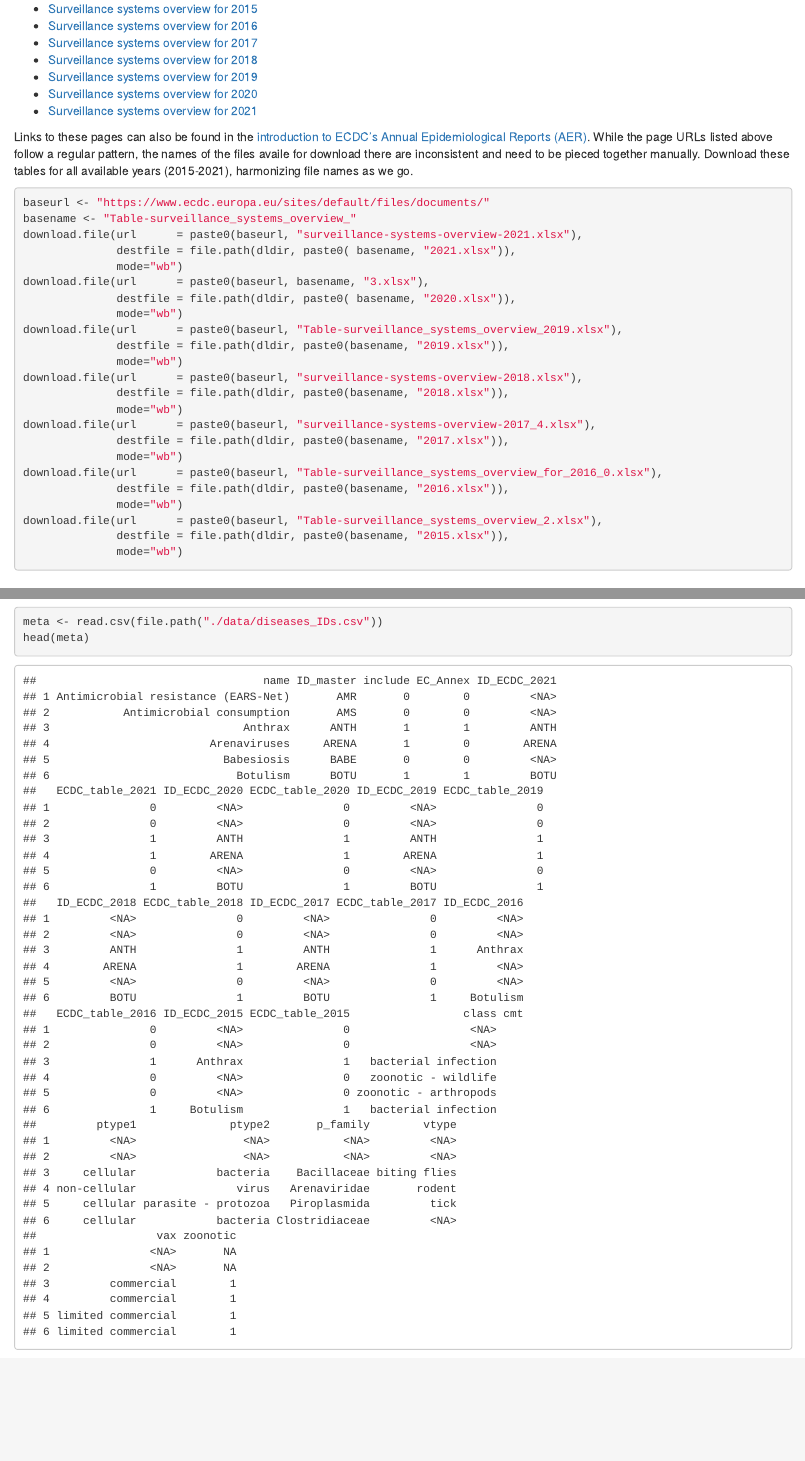
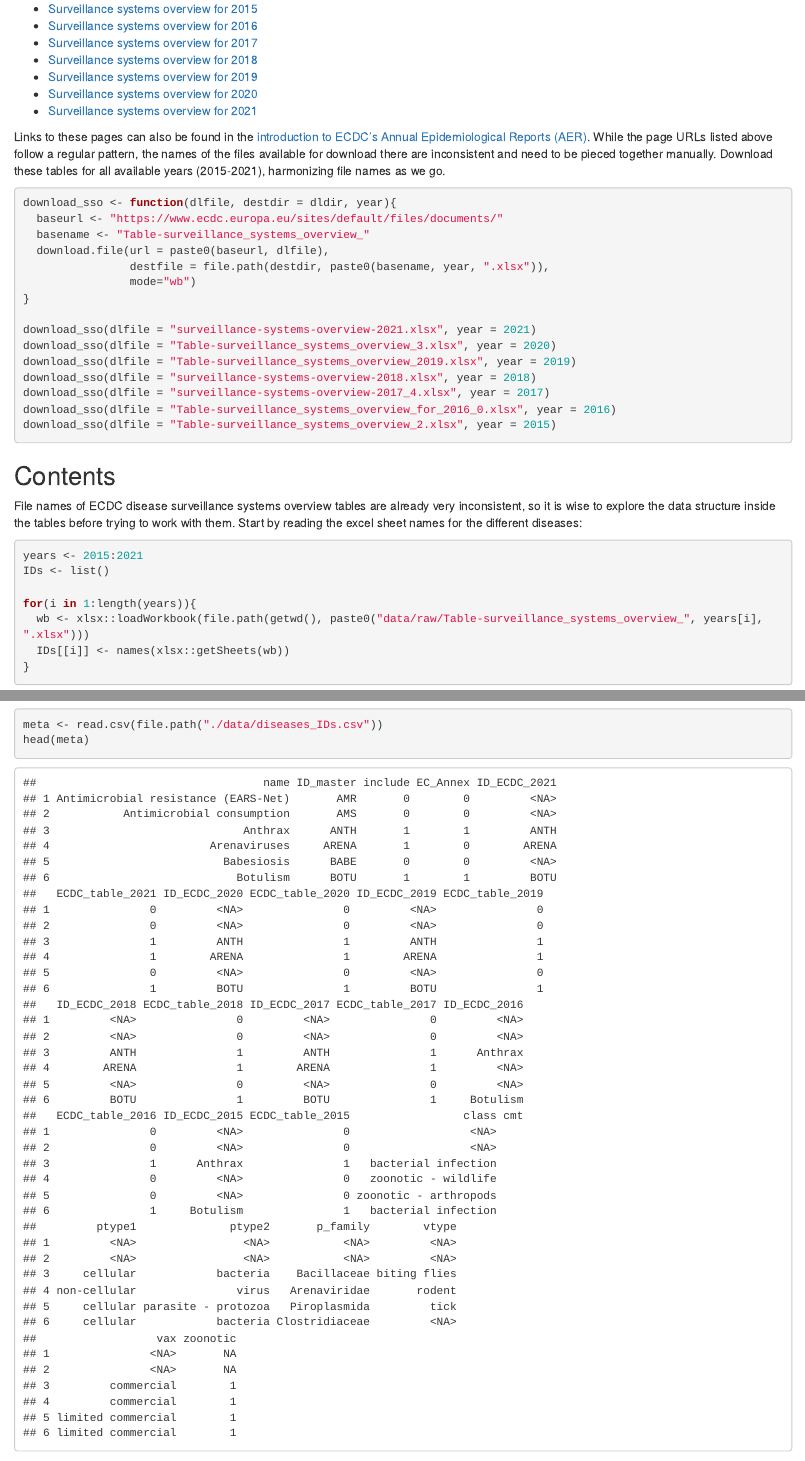
Before and after one commit to nbtjaden/ENDIG, an R Markdown document (01_get_data.rmd): the page in a window 1100 px wide, from 900 px down, and a second part further down, joined at a grey line. Rendered offline with R 4.5, knitr and Pandoc, with nearby package versions; some code elsewhere in the file could not run offline.

Commit message:
helper function for SSO tables download

````diff
--- a/01_get_data.rmd
+++ b/01_get_data.rmd
@@ -64,32 +64,24 @@ There is no central download page for ECDC's "surveillance systems overview" fil
 -   [Surveillance systems overview for 2020](https://www.ecdc.europa.eu/en/publications-data/surveillance-systems-overview-2020)
 -   [Surveillance systems overview for 2021](https://www.ecdc.europa.eu/en/publications-data/surveillance-systems-overview-2021)
 
-Links to these pages can also be found in the [introduction to ECDC's Annual Epidemiological Reports (AER)](https://www.ecdc.europa.eu/en/surveillance-and-disease-data/annual-epidemiological-reports/introduction-annual). While the page URLs listed above follow a regular pattern, the names of the files availe for download there are inconsistent and need to be pieced together manually. Download these tables for all available years (2015-2021), harmonizing file names as we go.
+Links to these pages can also be found in the [introduction to ECDC's Annual Epidemiological Reports (AER)](https://www.ecdc.europa.eu/en/surveillance-and-disease-data/annual-epidemiological-reports/introduction-annual). While the page URLs listed above follow a regular pattern, the names of the files available for download there are inconsistent and need to be pieced together manually. Download these tables for all available years (2015-2021), harmonizing file names as we go.
 
 ```{r eval=FALSE}
-baseurl <- "https://www.ecdc.europa.eu/sites/default/files/documents/"
-basename <- "Table-surveillance_systems_overview_"
-download.file(url      = paste0(baseurl, "surveillance-systems-overview-2021.xlsx"),
-              destfile = file.path(dldir, paste0( basename, "2021.xlsx")),
-              mode="wb")
-download.file(url      = paste0(baseurl, basename, "3.xlsx"),
-              destfile = file.path(dldir, paste0( basename, "2020.xlsx")),
-              mode="wb")
-download.file(url      = paste0(baseurl, "Table-surveillance_systems_overview_2019.xlsx"),
-              destfile = file.path(dldir, paste0(basename, "2019.xlsx")),
-              mode="wb")
-download.file(url      = paste0(baseurl, "surveillance-systems-overview-2018.xlsx"),
-              destfile = file.path(dldir, paste0(basename, "2018.xlsx")),
-              mode="wb")
-download.file(url      = paste0(baseurl, "surveillance-systems-overview-2017_4.xlsx"),
-              destfile = file.path(dldir, paste0(basename, "2017.xlsx")),
-              mode="wb")
-download.file(url      = paste0(baseurl, "Table-surveillance_systems_overview_for_2016_0.xlsx"),
-              destfile = file.path(dldir, paste0(basename, "2016.xlsx")),
-              mode="wb")
-download.file(url      = paste0(baseurl, "Table-surveillance_systems_overview_2.xlsx"),
-              destfile = file.path(dldir, paste0(basename, "2015.xlsx")),
-              mode="wb")
+download_sso <- function(dlfile, destdir = dldir, year){
+  baseurl <- "https://www.ecdc.europa.eu/sites/default/files/documents/"
+  basename <- "Table-surveillance_systems_overview_"
+  download.file(url = paste0(baseurl, dlfile),
+                destfile = file.path(destdir, paste0(basename, year, ".xlsx")),
+                mode="wb")
+}
+
+download_sso(dlfile = "surveillance-systems-overview-2021.xlsx", year = 2021)
+download_sso(dlfile = "Table-surveillance_systems_overview_3.xlsx", year = 2020)
+download_sso(dlfile = "Table-surveillance_systems_overview_2019.xlsx", year = 2019)
+download_sso(dlfile = "surveillance-systems-overview-2018.xlsx", year = 2018)
+download_sso(dlfile = "surveillance-systems-overview-2017_4.xlsx", year = 2017)
+download_sso(dlfile = "Table-surveillance_systems_overview_for_2016_0.xlsx", year = 2016)
+download_sso(dlfile = "Table-surveillance_systems_overview_2.xlsx", year = 2015)
 ```
 
 ## Contents
````
